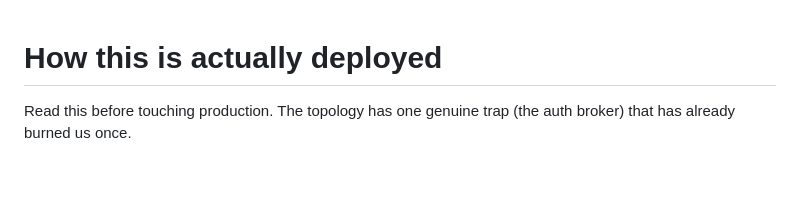
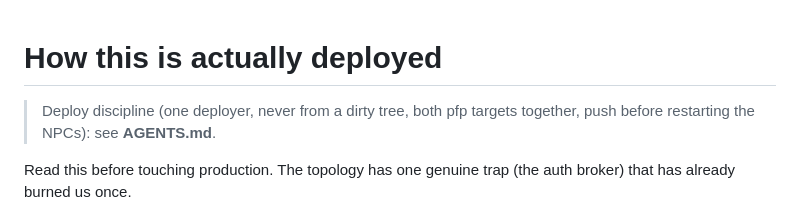
Before and after one commit to chad/freeqworld, a Markdown page: docs/DEPLOYMENT.md, the part around the change. Rendered like a GitHub page; blank space fills up the shorter version.

```diff
--- a/docs/DEPLOYMENT.md
+++ b/docs/DEPLOYMENT.md
@@ -1,4 +1,6 @@
 # How this is actually deployed
+> Deploy discipline (one deployer, never from a dirty tree, both pfp targets
+> together, push before restarting the NPCs): see **AGENTS.md**.
 
 Read this before touching production. The topology has one genuine trap
 (the auth broker) that has already burned us once.
```
Also changed, not shown: AGENTS.md (added, +87 -0 lines), docs/GAME-DESIGN.md (added, +147 -0 lines).
